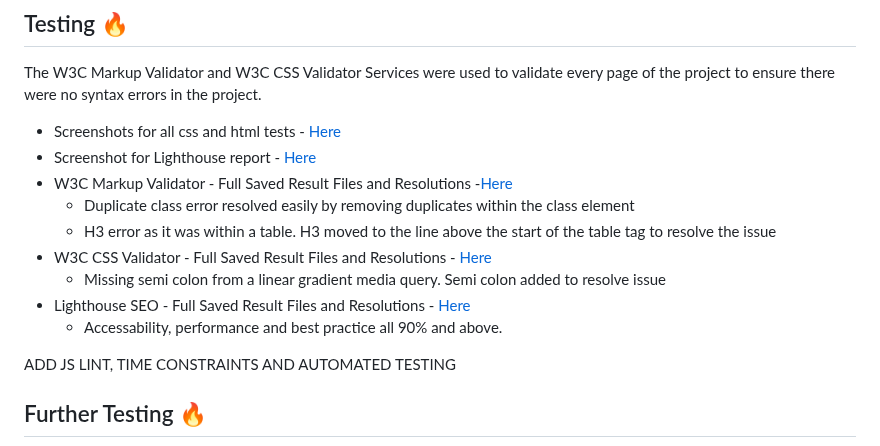
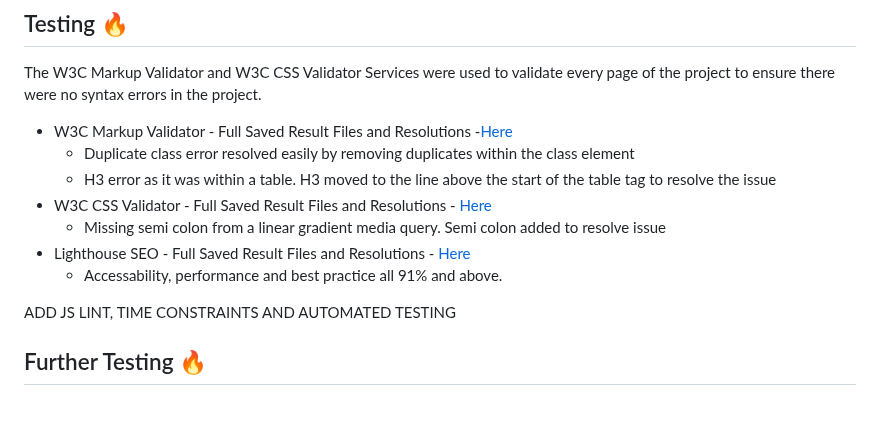
Before and after one commit to JMcbeath1966/Simply-Weather, a Markdown page: readme.md, the part around the change. Rendered like a GitHub page; blank space fills up the shorter version.

Commit message:
Unrequired links removed from testing section

```diff
--- a/readme.md
+++ b/readme.md
@@ -63,15 +63,13 @@ CHECK ABOVE
 
 The W3C Markup Validator and W3C CSS Validator Services were used to validate every page of the project to ensure there were no syntax errors in the project.
 
-- Screenshots for all css and html tests - [Here](https://github.com/JMcbeath1966/Simply-Weather/blob/main/lighthhouse-seo/lighthouse-seo-report.html)
-- Screenshot for Lighthouse report - [Here](INSERT)
 - W3C Markup Validator - Full Saved Result Files and Resolutions -[Here](INSERT)
   - Duplicate class error resolved easily by removing duplicates within the class element
   - H3 error as it was within a table. H3 moved to the line above the start of the table tag to resolve the issue
 - W3C CSS Validator - Full Saved Result Files and Resolutions - [Here](INSERT)
   - Missing semi colon from a linear gradient media query. Semi colon added to resolve issue
 - Lighthouse SEO - Full Saved Result Files and Resolutions - [Here](INSERT)
-  - Accessability, performance and best practice all 90% and above.
+  - Accessability, performance and best practice all 91% and above.
 
 ADD JS LINT, TIME CONSTRAINTS AND AUTOMATED TESTING
 
```
